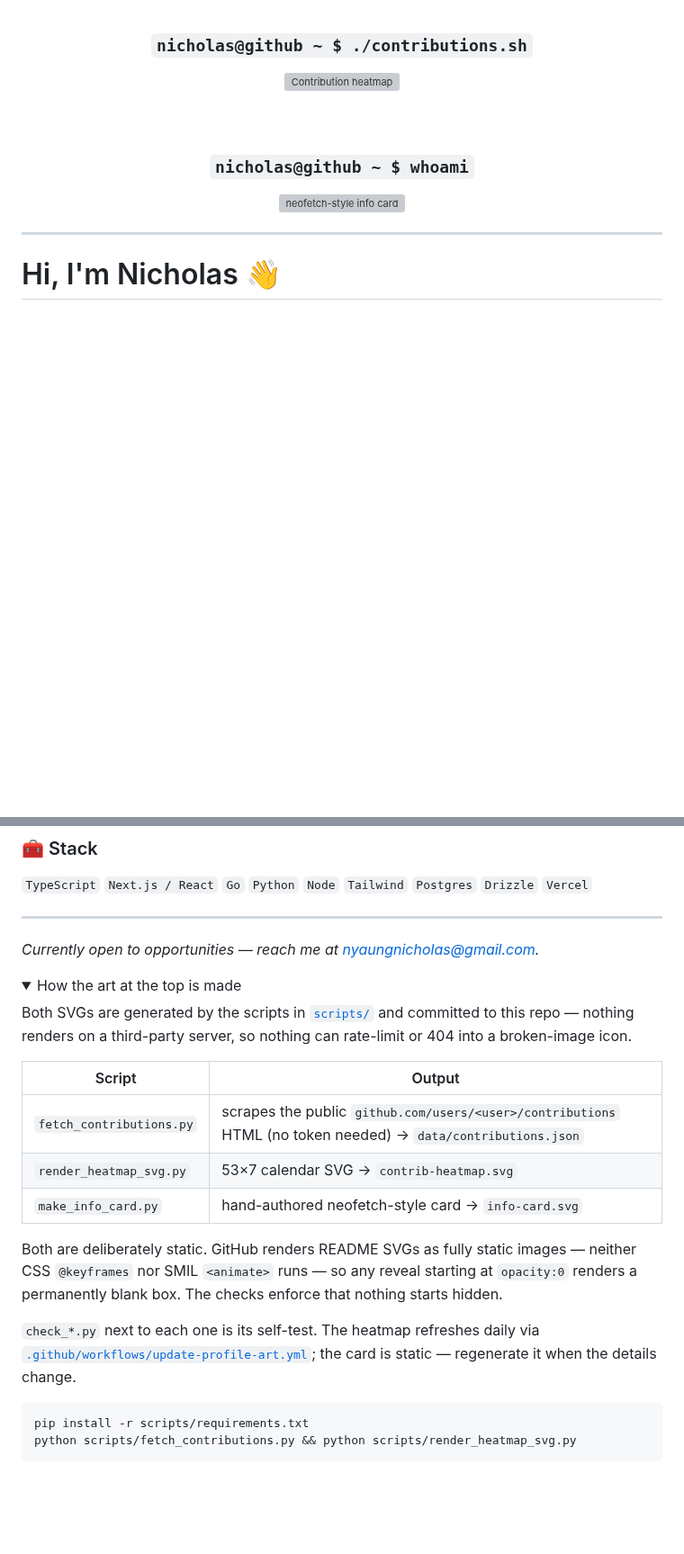
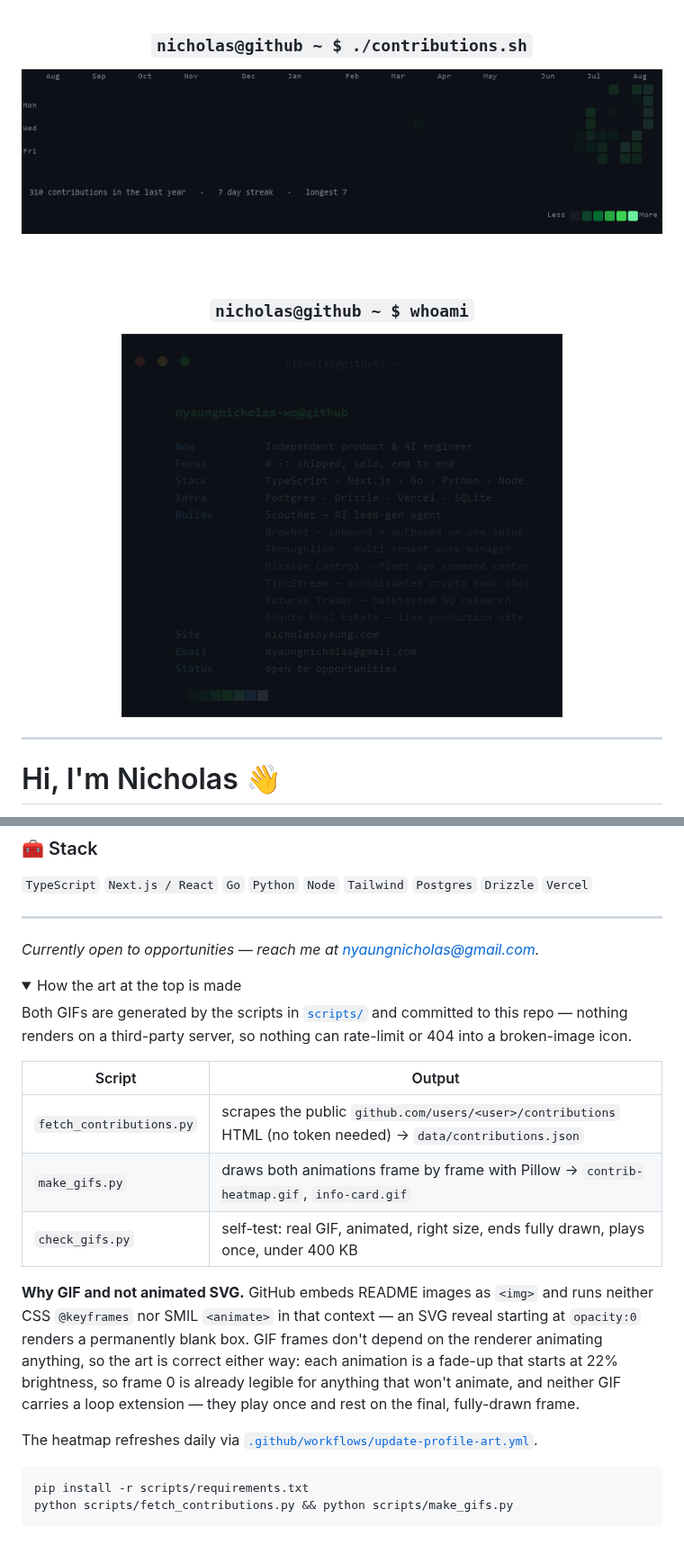
Before and after one commit to nyaungnicholas-wq/nyaungnicholas-wq, a Markdown page: README.md, 2 parts joined by grey strips. Shown at 90% size. GitHub-like rendering; pictures changed too: contrib-heatmap.gif (added), info-card.gif (added); folded sections open; blank space fills up the shorter version; grey boxes are pictures that could not be loaded.

````diff
--- a/README.md
+++ b/README.md
@@ -2,13 +2,13 @@
 
 <h3><code>nicholas@github ~ $ ./contributions.sh</code></h3>
 
-<img src="./contrib-heatmap.svg" width="860" alt="Contribution heatmap" />
+<img src="./contrib-heatmap.gif" width="860" alt="Contribution heatmap" />
 
 <br><br>
 
 <h3><code>nicholas@github ~ $ whoami</code></h3>
 
-<img src="./info-card.svg" width="490" alt="neofetch-style info card" />
+<img src="./info-card.gif" width="490" alt="neofetch-style info card" />
 
 </div>
 
@@ -57,21 +57,21 @@ Idea → deployed product, solo, at studio speed. I care about shipping real thi
 <details>
 <summary>How the art at the top is made</summary>
 
-Both SVGs are generated by the scripts in [`scripts/`](./scripts) and committed to this repo — nothing renders on a third-party server, so nothing can rate-limit or 404 into a broken-image icon.
+Both GIFs are generated by the scripts in [`scripts/`](./scripts) and committed to this repo — nothing renders on a third-party server, so nothing can rate-limit or 404 into a broken-image icon.
 
 | Script | Output |
 |---|---|
 | `fetch_contributions.py` | scrapes the public `github.com/users/<user>/contributions` HTML (no token needed) → `data/contributions.json` |
-| `render_heatmap_svg.py` | 53×7 calendar SVG → `contrib-heatmap.svg` |
-| `make_info_card.py` | hand-authored neofetch-style card → `info-card.svg` |
+| `make_gifs.py` | draws both animations frame by frame with Pillow → `contrib-heatmap.gif`, `info-card.gif` |
+| `check_gifs.py` | self-test: real GIF, animated, right size, ends fully drawn, plays once, under 400 KB |
 
-Both are deliberately static. GitHub renders README SVGs as fully static images — neither CSS `@keyframes` nor SMIL `<animate>` runs — so any reveal starting at `opacity:0` renders a permanently blank box. The checks enforce that nothing starts hidden.
+**Why GIF and not animated SVG.** GitHub embeds README images as `<img>` and runs neither CSS `@keyframes` nor SMIL `<animate>` in that context — an SVG reveal starting at `opacity:0` renders a permanently blank box. GIF frames don't depend on the renderer animating anything, so the art is correct either way: each animation is a fade-up that starts at 22% brightness, so frame 0 is already legible for anything that won't animate, and neither GIF carries a loop extension — they play once and rest on the final, fully-drawn frame.
 
-`check_*.py` next to each one is its self-test. The heatmap refreshes daily via [`.github/workflows/update-profile-art.yml`](./.github/workflows/update-profile-art.yml); the card is static — regenerate it when the details change.
+The heatmap refreshes daily via [`.github/workflows/update-profile-art.yml`](./.github/workflows/update-profile-art.yml).
 
 ```bash
 pip install -r scripts/requirements.txt
-python scripts/fetch_contributions.py && python scripts/render_heatmap_svg.py
+python scripts/fetch_contributions.py && python scripts/make_gifs.py
 ```
 
 </details>
````
Also changed, not shown: 10 other files.
